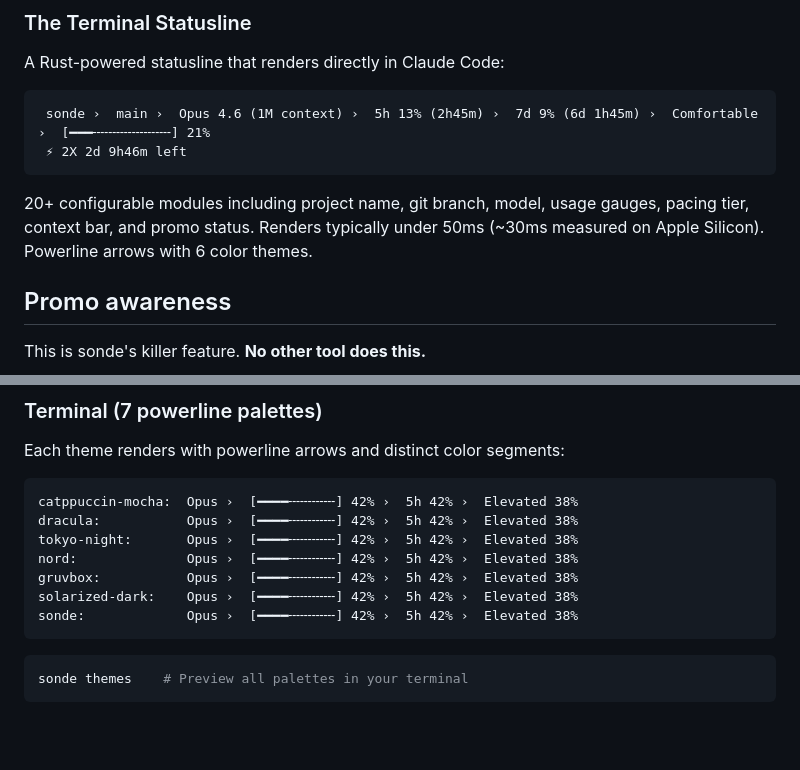
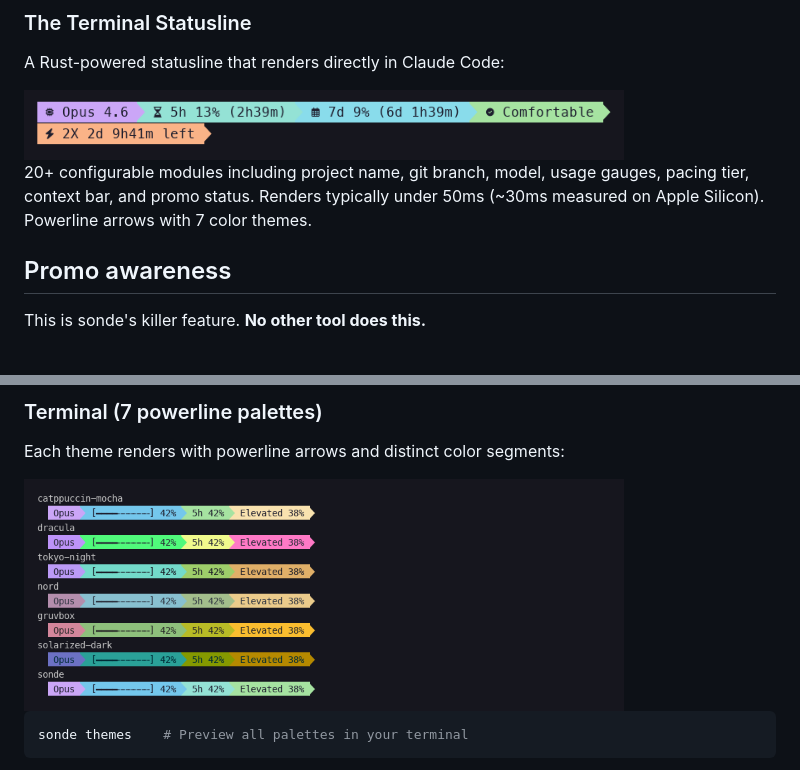
Before and after one commit to ronrefael/sonde, a Markdown page: README.md, 2 parts joined by grey strips. GitHub-like rendering; pictures changed too: assets/screenshots/terminal-statusline.png (added), assets/screenshots/terminal-themes.png (added); blank space fills up the shorter version.

Commit message:
feat: colorful terminal statusline and themes as rendered PNG images
Co-Authored-By: Claude Opus 4.6 (1M context) <noreply@anthropic.com>

````diff
--- a/README.md
+++ b/README.md
@@ -66,12 +66,9 @@ Click to open a full dashboard with:
 ### The Terminal Statusline
 A Rust-powered statusline that renders directly in Claude Code:
 
-```
- sonde ›  main ›  Opus 4.6 (1M context) ›  5h 13% (2h45m) ›  7d 9% (6d 1h45m) ›  Comfortable ›  [━━━╌╌╌╌╌╌╌╌╌╌] 21%
- ⚡ 2X 2d 9h46m left
-```
+<img src="assets/screenshots/terminal-statusline.png" alt="Terminal statusline" width="600">
 
-20+ configurable modules including project name, git branch, model, usage gauges, pacing tier, context bar, and promo status. Renders typically under 50ms (~30ms measured on Apple Silicon). Powerline arrows with 6 color themes.
+20+ configurable modules including project name, git branch, model, usage gauges, pacing tier, context bar, and promo status. Renders typically under 50ms (~30ms measured on Apple Silicon). Powerline arrows with 7 color themes.
 
 ## Promo awareness
 
@@ -267,15 +264,7 @@ cd SondeApp && make dmg && open build/Sonde.dmg
 
 Each theme renders with powerline arrows and distinct color segments:
 
-```
-catppuccin-mocha:  Opus ›  [━━━━╌╌╌╌╌╌] 42% ›  5h 42% ›  Elevated 38%
-dracula:           Opus ›  [━━━━╌╌╌╌╌╌] 42% ›  5h 42% ›  Elevated 38%
-tokyo-night:       Opus ›  [━━━━╌╌╌╌╌╌] 42% ›  5h 42% ›  Elevated 38%
-nord:              Opus ›  [━━━━╌╌╌╌╌╌] 42% ›  5h 42% ›  Elevated 38%
-gruvbox:           Opus ›  [━━━━╌╌╌╌╌╌] 42% ›  5h 42% ›  Elevated 38%
-solarized-dark:    Opus ›  [━━━━╌╌╌╌╌╌] 42% ›  5h 42% ›  Elevated 38%
-sonde:             Opus ›  [━━━━╌╌╌╌╌╌] 42% ›  5h 42% ›  Elevated 38%
-```
+<img src="assets/screenshots/terminal-themes.png" alt="Terminal themes" width="600">
 
 ```bash
 sonde themes    # Preview all palettes in your terminal
````
